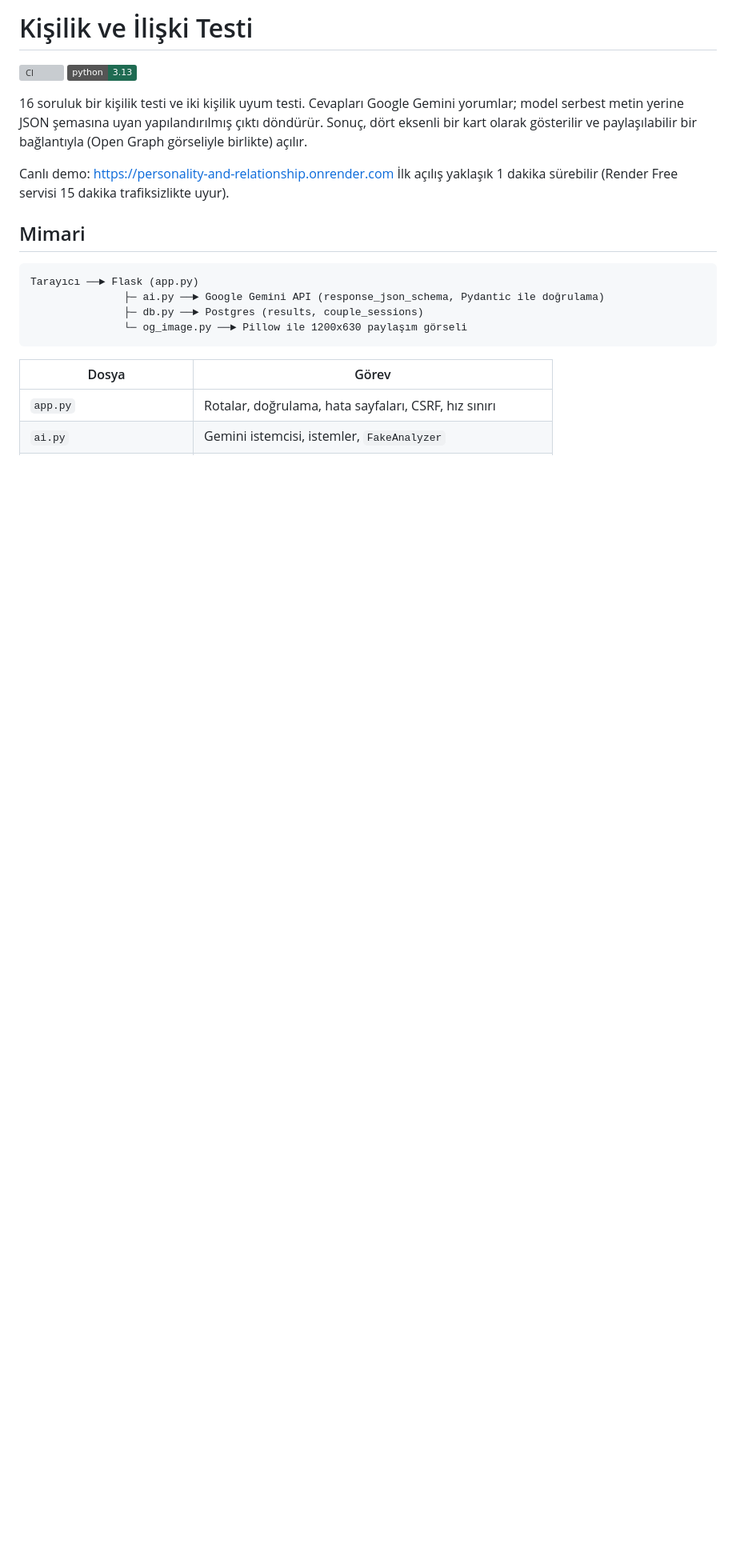
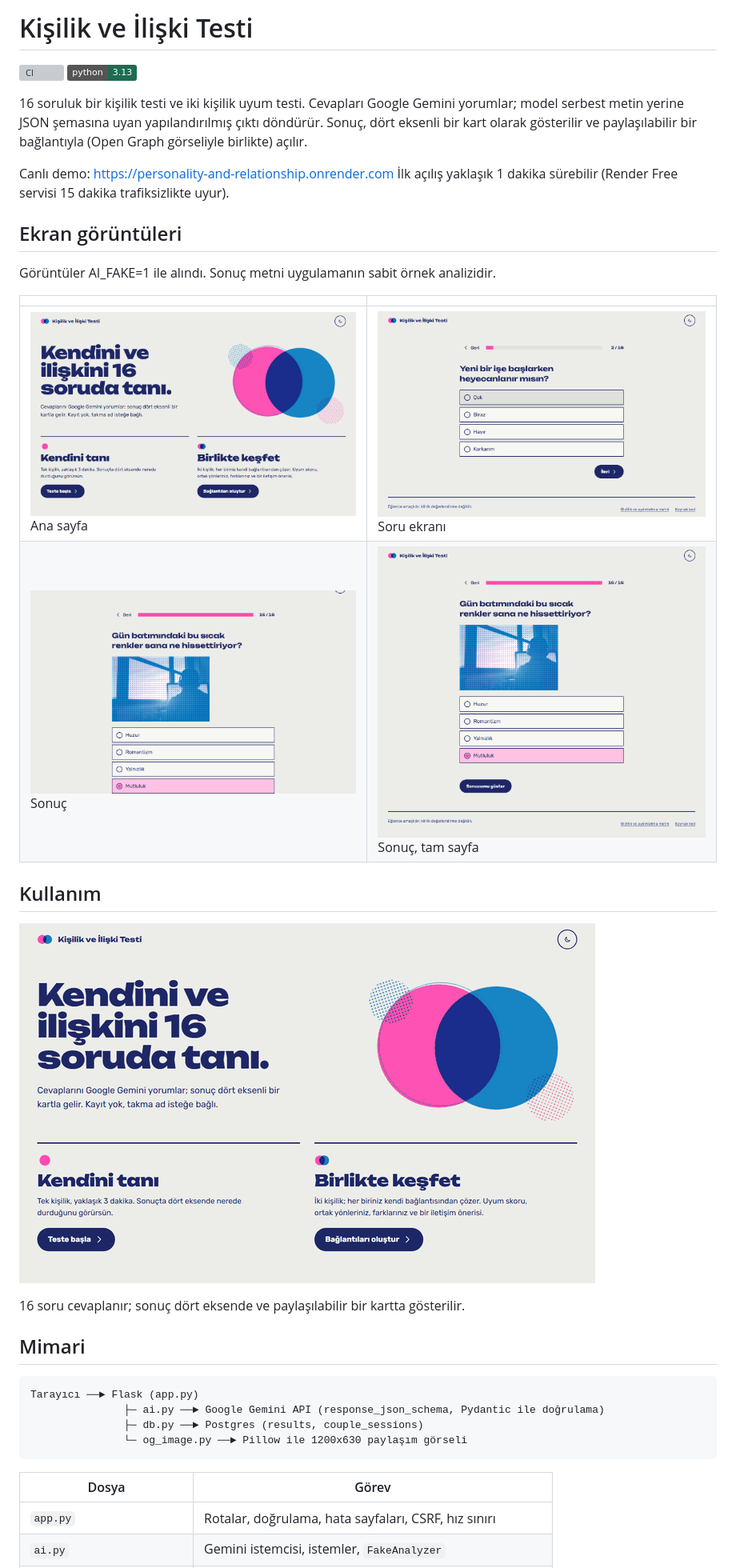
Before and after one commit to rose-omer/Personality-and-Relationship, a Markdown page: README.md, the part around the change. Shown at 80% size. GitHub-like rendering; pictures changed too: docs/ekran/1-ana-sayfa.png (added), docs/ekran/2-soru.png (added), docs/ekran/3-sonuc.png (added); badges without logos; blank space fills up the shorter version; grey boxes are pictures that could not be loaded.

Commit message:
README'ye ekran görüntüleri ve kullanım GIF'i ekle

```diff
--- a/README.md
+++ b/README.md
@@ -7,6 +7,21 @@
 
 Canlı demo: https://personality-and-relationship.onrender.com
 İlk açılış yaklaşık 1 dakika sürebilir (Render Free servisi 15 dakika trafiksizlikte uyur).
+
+## Ekran görüntüleri
+
+Görüntüler AI_FAKE=1 ile alındı. Sonuç metni uygulamanın sabit örnek analizidir.
+
+| | |
+|---|---|
+| ![Ana sayfa](docs/ekran/1-ana-sayfa.png)<br>Ana sayfa | ![Soru ekranı](docs/ekran/2-soru.png)<br>Soru ekranı |
+| ![Sonuç](docs/ekran/3-sonuc.png)<br>Sonuç | ![Sonuç, tam sayfa](docs/ekran/4-sonuc-tam.png)<br>Sonuç, tam sayfa |
+
+## Kullanım
+
+![Kullanım akışı](docs/ekran/kullanim.gif)
+
+16 soru cevaplanır; sonuç dört eksende ve paylaşılabilir bir kartta gösterilir.
 
 ## Mimari
 
```
